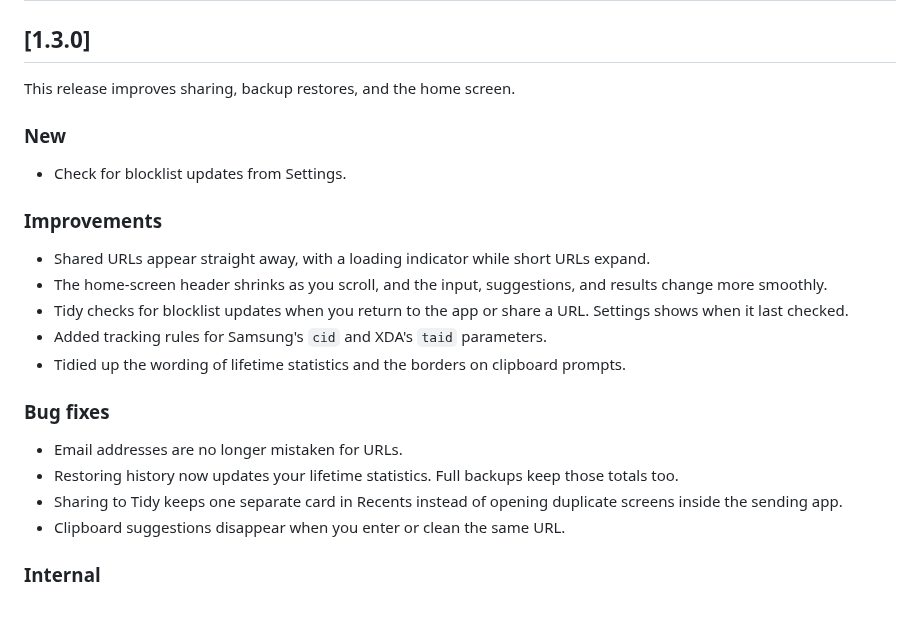
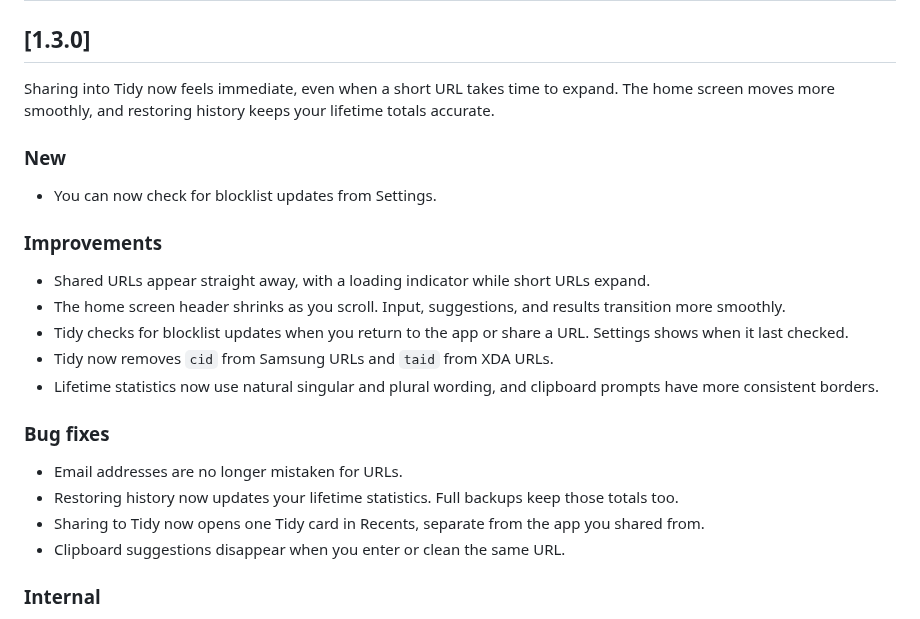
Before and after one commit to arpitnnd/Tidy, a Markdown page: CHANGELOG.md, the part around the change. Drawn GitHub-style.

Commit message:
docs: Refine 1.3.0 changelog

```diff
--- a/CHANGELOG.md
+++ b/CHANGELOG.md
@@ -6,28 +6,29 @@ All notable changes to Tidy will be documented in this file.
 
 ## [1.3.0]
 
-This release improves sharing, backup restores, and the home screen.
+Sharing into Tidy now feels immediate, even when a short URL takes time to expand. The home screen
+moves more smoothly, and restoring history keeps your lifetime totals accurate.
 
 ### New
 
-- Check for blocklist updates from Settings.
+- You can now check for blocklist updates from Settings.
 
 ### Improvements
 
 - Shared URLs appear straight away, with a loading indicator while short URLs expand.
-- The home-screen header shrinks as you scroll, and the input, suggestions, and results change
-  more smoothly.
+- The home screen header shrinks as you scroll. Input, suggestions, and results transition more
+  smoothly.
 - Tidy checks for blocklist updates when you return to the app or share a URL. Settings shows
   when it last checked.
-- Added tracking rules for Samsung's `cid` and XDA's `taid` parameters.
-- Tidied up the wording of lifetime statistics and the borders on clipboard prompts.
+- Tidy now removes `cid` from Samsung URLs and `taid` from XDA URLs.
+- Lifetime statistics now use natural singular and plural wording, and clipboard prompts have
+  more consistent borders.
 
 ### Bug fixes
 
 - Email addresses are no longer mistaken for URLs.
 - Restoring history now updates your lifetime statistics. Full backups keep those totals too.
-- Sharing to Tidy keeps one separate card in Recents instead of opening duplicate screens inside
-  the sending app.
+- Sharing to Tidy now opens one Tidy card in Recents, separate from the app you shared from.
 - Clipboard suggestions disappear when you enter or clean the same URL.
 
 ### Internal
```
